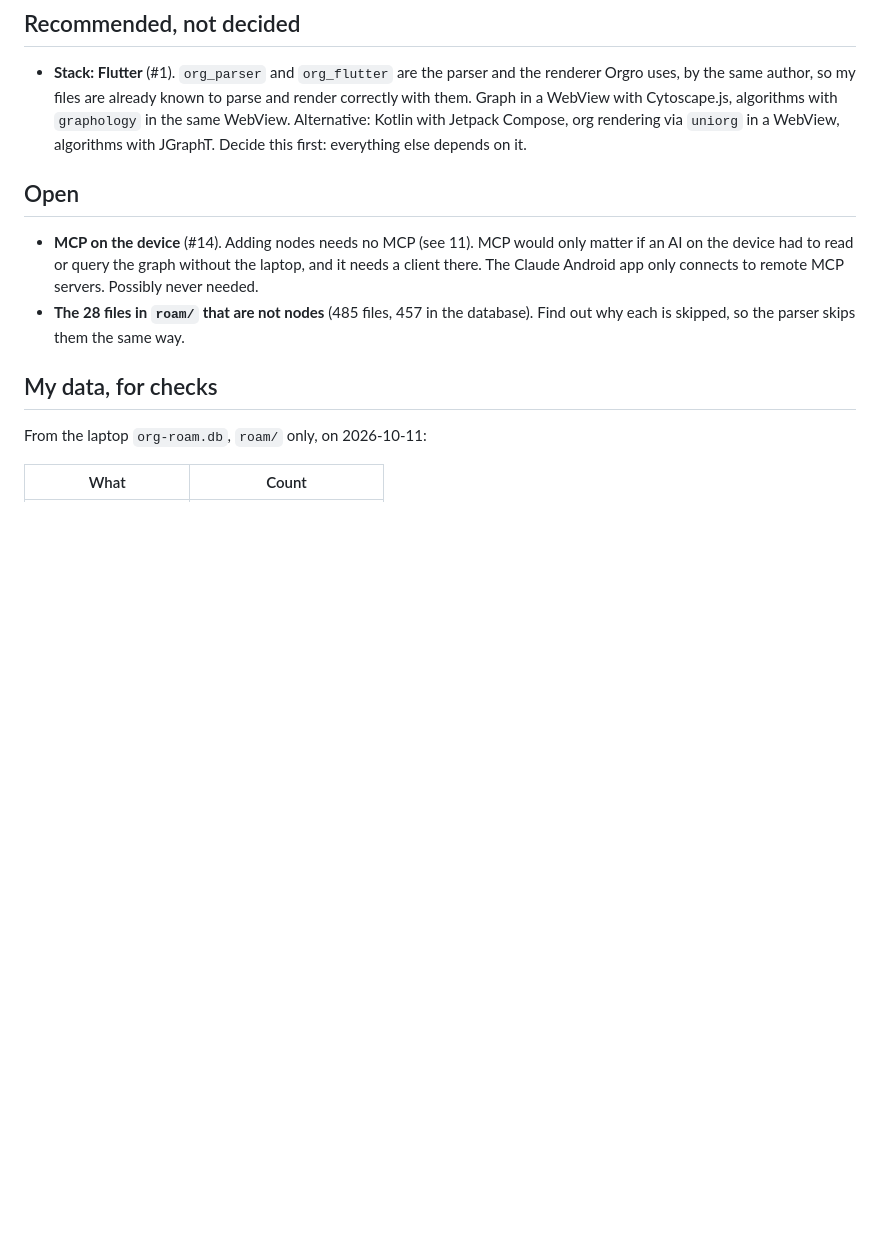
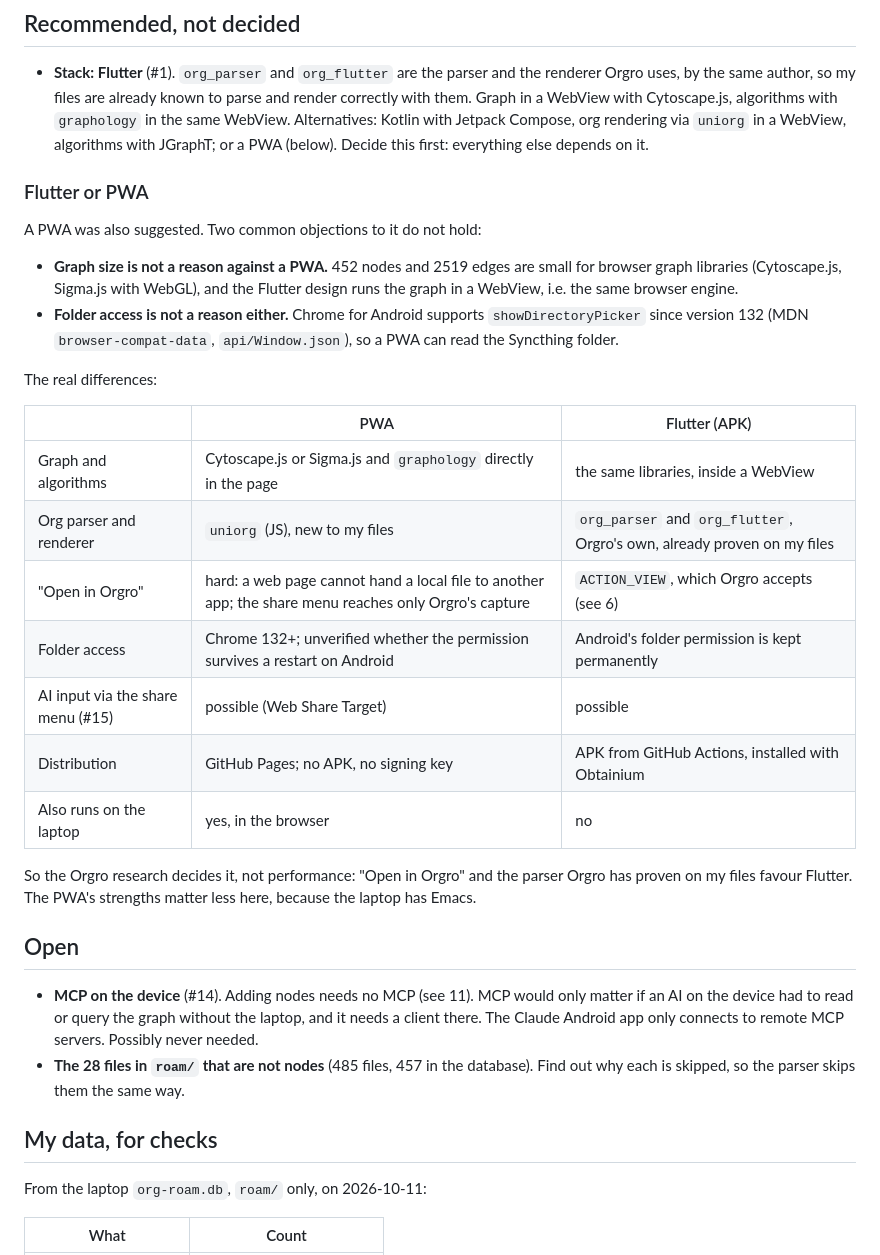
Before and after one commit to ChristianGeng/roam-graph-mobile, a Markdown page: docs/decisions.md, the part around the change. GitHub-like rendering; blank space fills up the shorter version.

Commit message:
decisions: weigh a PWA against Flutter on the right grounds
Graph size and folder access do not rule out a PWA: 452 nodes are small
for browser graph libraries, and Chrome for Android has had
showDirectoryPicker since 132. What favours Flutter is Orgro: ACTION_VIEW
for Open in Orgro, and Orgro's own parser and renderer.

Co-Authored-By: Claude Opus 5.5 (1M context) <noreply@anthropic.com>

```diff
--- a/docs/decisions.md
+++ b/docs/decisions.md
@@ -93,9 +93,37 @@ devices through Syncthing.
   the renderer Orgro uses, by the same author, so my files are already known
   to parse and render correctly with them. Graph in a WebView with
   Cytoscape.js, algorithms with `graphology` in the same WebView.
-  Alternative: Kotlin with Jetpack Compose, org rendering via `uniorg` in a
-  WebView, algorithms with JGraphT. Decide this first: everything else
-  depends on it.
+  Alternatives: Kotlin with Jetpack Compose, org rendering via `uniorg` in a
+  WebView, algorithms with JGraphT; or a PWA (below). Decide this first:
+  everything else depends on it.
+
+### Flutter or PWA
+
+A PWA was also suggested. Two common objections to it do not hold:
+
+- **Graph size is not a reason against a PWA.** 452 nodes and 2519 edges
+  are small for browser graph libraries (Cytoscape.js, Sigma.js with WebGL),
+  and the Flutter design runs the graph in a WebView, i.e. the same browser
+  engine.
+- **Folder access is not a reason either.** Chrome for Android supports
+  `showDirectoryPicker` since version 132 (MDN `browser-compat-data`,
+  `api/Window.json`), so a PWA can read the Syncthing folder.
+
+The real differences:
+
+| | PWA | Flutter (APK) |
+|---|---|---|
+| Graph and algorithms | Cytoscape.js or Sigma.js and `graphology` directly in the page | the same libraries, inside a WebView |
+| Org parser and renderer | `uniorg` (JS), new to my files | `org_parser` and `org_flutter`, Orgro's own, already proven on my files |
+| "Open in Orgro" | hard: a web page cannot hand a local file to another app; the share menu reaches only Orgro's capture | `ACTION_VIEW`, which Orgro accepts (see 6) |
+| Folder access | Chrome 132+; unverified whether the permission survives a restart on Android | Android's folder permission is kept permanently |
+| AI input via the share menu (#15) | possible (Web Share Target) | possible |
+| Distribution | GitHub Pages; no APK, no signing key | APK from GitHub Actions, installed with Obtainium |
+| Also runs on the laptop | yes, in the browser | no |
+
+So the Orgro research decides it, not performance: "Open in Orgro" and the
+parser Orgro has proven on my files favour Flutter. The PWA's strengths
+matter less here, because the laptop has Emacs.
 
 ## Open
 
```
